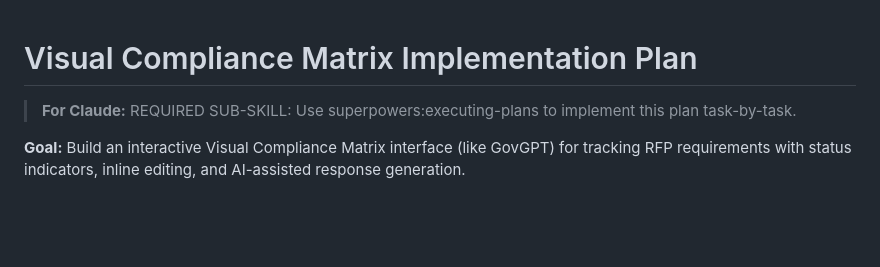
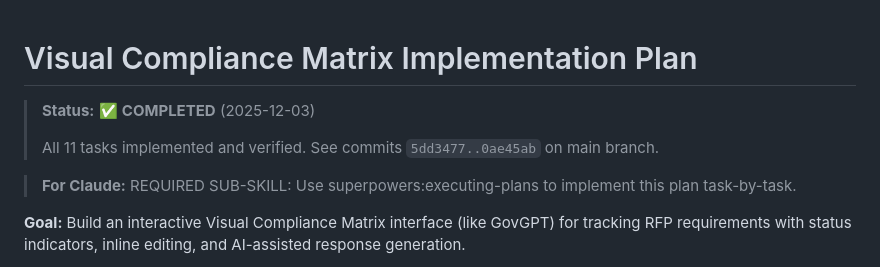
Before and after one commit to VerticalLabs-ai/rfp-ml, a Markdown page: docs/plans/2025-12-03-visual-compliance-matrix.md, the part around the change. GitHub-like rendering; blank space fills up the shorter version.

Commit message:
docs: mark visual compliance matrix plan as completed

```diff
--- a/docs/plans/2025-12-03-visual-compliance-matrix.md
+++ b/docs/plans/2025-12-03-visual-compliance-matrix.md
@@ -1,4 +1,8 @@
 # Visual Compliance Matrix Implementation Plan
+
+> **Status:** ✅ **COMPLETED** (2025-12-03)
+>
+> All 11 tasks implemented and verified. See commits `5dd3477..0ae45ab` on main branch.
 
 > **For Claude:** REQUIRED SUB-SKILL: Use superpowers:executing-plans to implement this plan task-by-task.
 
```
